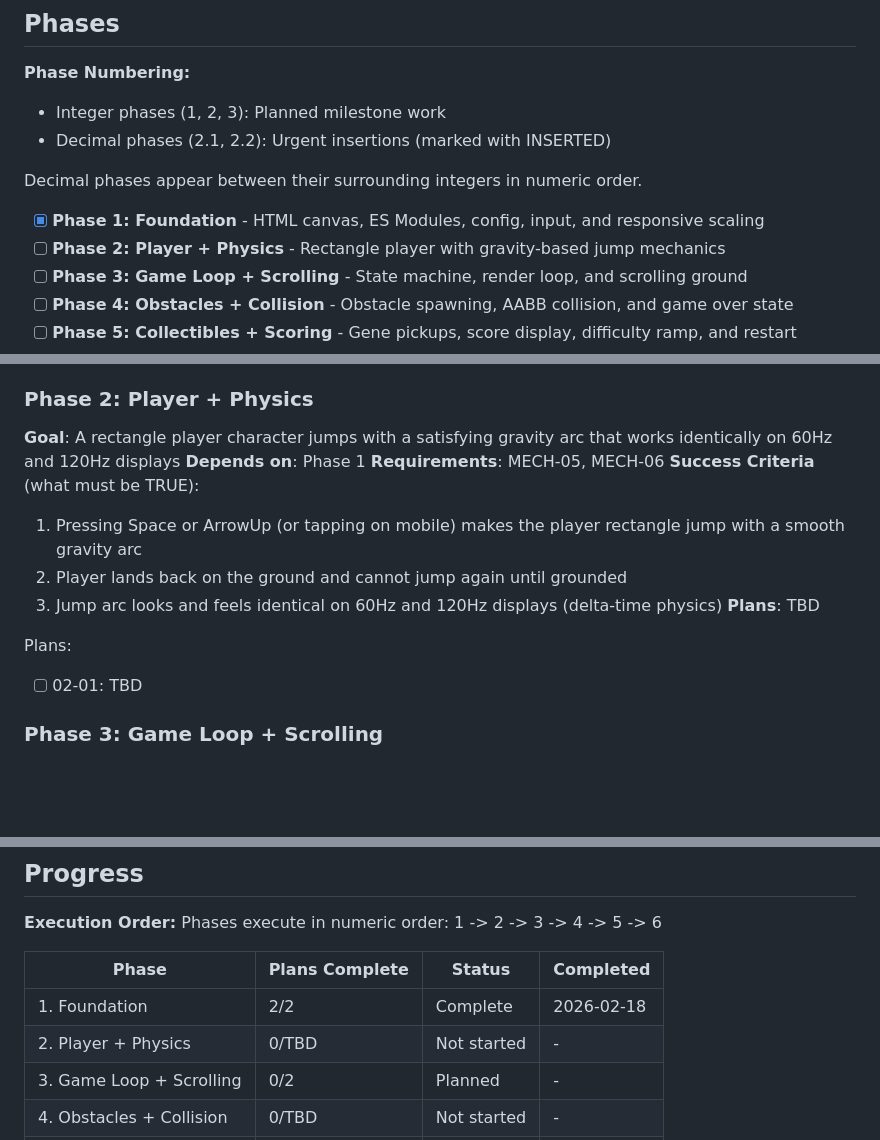
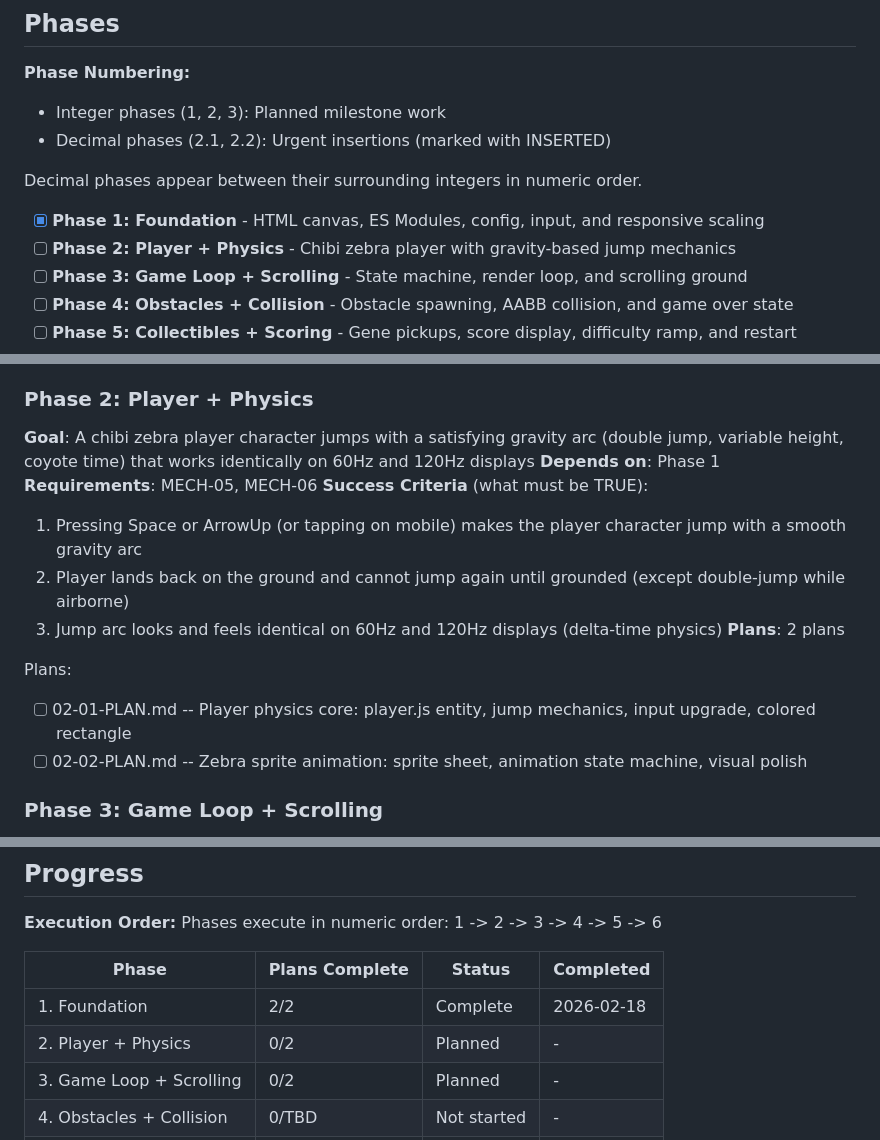
Before and after one commit to halbritter-lab/KidneyQuest, a Markdown page: .planning/ROADMAP.md, 3 parts joined by grey strips. GitHub-like rendering; blank space fills up the shorter version.

Commit message:
docs(02): create phase plan
Phase 02: Player + Physics
- 2 plan(s) in 2 wave(s)
- Wave 1: physics core (colored rectangle), Wave 2: zebra sprite animation
- Ready for execution

Co-Authored-By: Claude Opus 4.6 <noreply@anthropic.com>

```diff
--- a/.planning/ROADMAP.md
+++ b/.planning/ROADMAP.md
@@ -13,7 +13,7 @@ KidneyQuest v1.0 builds a playable side-scrolling runner in six phases, followin
 Decimal phases appear between their surrounding integers in numeric order.
 
 - [x] **Phase 1: Foundation** - HTML canvas, ES Modules, config, input, and responsive scaling
-- [ ] **Phase 2: Player + Physics** - Rectangle player with gravity-based jump mechanics
+- [ ] **Phase 2: Player + Physics** - Chibi zebra player with gravity-based jump mechanics
 - [ ] **Phase 3: Game Loop + Scrolling** - State machine, render loop, and scrolling ground
 - [ ] **Phase 4: Obstacles + Collision** - Obstacle spawning, AABB collision, and game over state
 - [ ] **Phase 5: Collectibles + Scoring** - Gene pickups, score display, difficulty ramp, and restart
@@ -38,17 +38,18 @@ Plans:
 - [x] 01-02-PLAN.md -- Interactive modules: input, renderer, main.js with animated start screen
 
 ### Phase 2: Player + Physics
-**Goal**: A rectangle player character jumps with a satisfying gravity arc that works identically on 60Hz and 120Hz displays
+**Goal**: A chibi zebra player character jumps with a satisfying gravity arc (double jump, variable height, coyote time) that works identically on 60Hz and 120Hz displays
 **Depends on**: Phase 1
 **Requirements**: MECH-05, MECH-06
 **Success Criteria** (what must be TRUE):
-  1. Pressing Space or ArrowUp (or tapping on mobile) makes the player rectangle jump with a smooth gravity arc
-  2. Player lands back on the ground and cannot jump again until grounded
+  1. Pressing Space or ArrowUp (or tapping on mobile) makes the player character jump with a smooth gravity arc
+  2. Player lands back on the ground and cannot jump again until grounded (except double-jump while airborne)
   3. Jump arc looks and feels identical on 60Hz and 120Hz displays (delta-time physics)
-**Plans**: TBD
+**Plans**: 2 plans
 
 Plans:
-- [ ] 02-01: TBD
+- [ ] 02-01-PLAN.md -- Player physics core: player.js entity, jump mechanics, input upgrade, colored rectangle
+- [ ] 02-02-PLAN.md -- Zebra sprite animation: sprite sheet, animation state machine, visual polish
 
 ### Phase 3: Game Loop + Scrolling
 **Goal**: The game runs a continuous loop with a working five-state machine (READY, COUNTDOWN, RUNNING, PAUSED, GAME_OVER), the ground scrolls to create the illusion of running, and entity types are defined as rich data-driven arrays
@@ -116,7 +117,7 @@ Phases execute in numeric order: 1 -> 2 -> 3 -> 4 -> 5 -> 6
 | Phase | Plans Complete | Status | Completed |
 |-------|---------------|--------|-----------|
 | 1. Foundation | 2/2 | Complete | 2026-02-18 |
-| 2. Player + Physics | 0/TBD | Not started | - |
+| 2. Player + Physics | 0/2 | Planned | - |
 | 3. Game Loop + Scrolling | 0/2 | Planned | - |
 | 4. Obstacles + Collision | 0/TBD | Not started | - |
 | 5. Collectibles + Scoring | 0/TBD | Not started | - |
```
Also changed, not shown: 2 other files.
